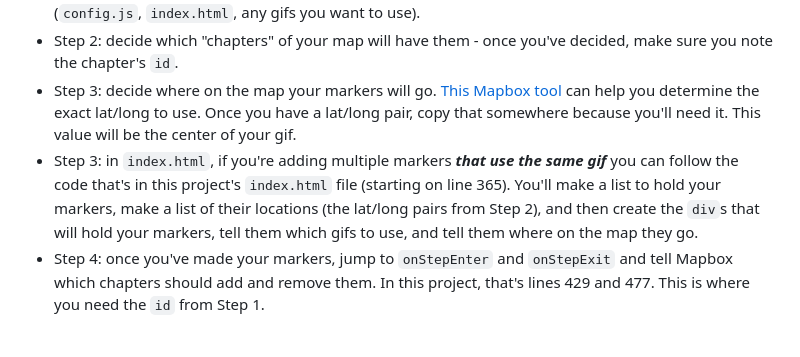
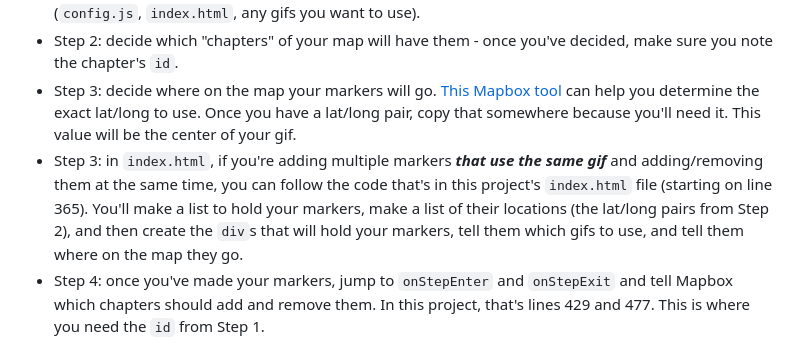
Before and after one commit to mariel-delagarza/blockade-scenario-1, a Markdown page: README.md, the part around the change. Drawn GitHub-style.

Commit message:
Update README.md
Be more specific

```diff
--- a/README.md
+++ b/README.md
@@ -30,7 +30,7 @@ A Mapbox "interactive storytelling" map, [based on their demo/template](https://
 - Step 1: you need to add your gif file(s) to your project. Your project should be structured like this one (`config.js`, `index.html`, any gifs you want to use).
 - Step 2: decide which "chapters" of your map will have them - once you've decided, make sure you note the chapter's `id`.
 - Step 3: decide where on the map your markers will go. [This Mapbox tool](https://labs.mapbox.com/location-helper/#3/40.78/-73.97) can help you determine the exact lat/long to use. Once you have a lat/long pair, copy that somewhere because you'll need it. This value will be the center of your gif.
-- Step 3: in `index.html`, if you're adding multiple markers _**that use the same gif**_ you can follow the code that's in this project's `index.html` file (starting on line 365). You'll make a list to hold your markers, make a list of their locations (the lat/long pairs from Step 2), and then create the `div`s that will hold your markers, tell them which gifs to use, and tell them where on the map they go.
+- Step 3: in `index.html`, if you're adding multiple markers _**that use the same gif**_ and adding/removing them at the same time, you can follow the code that's in this project's `index.html` file (starting on line 365). You'll make a list to hold your markers, make a list of their locations (the lat/long pairs from Step 2), and then create the `div`s that will hold your markers, tell them which gifs to use, and tell them where on the map they go.
 - Step 4: once you've made your markers, jump to `onStepEnter` and `onStepExit` and tell Mapbox which chapters should add and remove them. In this project, that's lines 429 and 477. This is where you need the `id` from Step 1.
 
 # How do I add markers with different gifs
```
